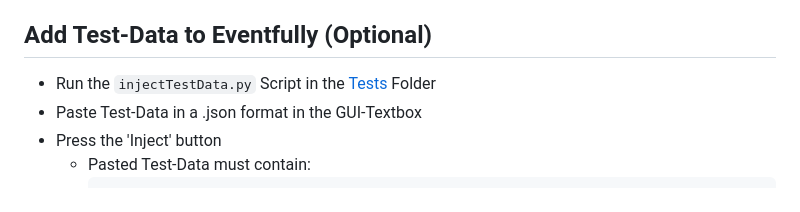
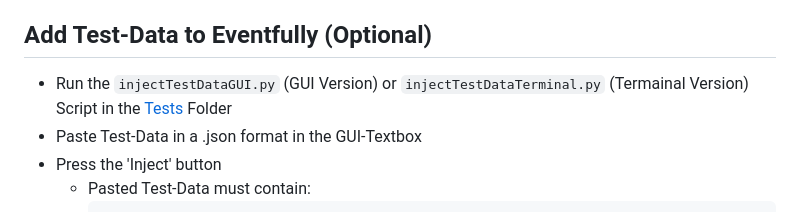
Before and after one commit to BytezoTeam/Eventfully, a Markdown page: README.md, the part around the change. Drawn GitHub-style.

Commit message:
Chore: Update Filenames

```diff
--- a/README.md
+++ b/README.md
@@ -40,7 +40,7 @@ MEILI_HOST="<address of the meilisearch server e.g. http://localhost:7700>"
 - start the server with `rye run dev` or use `rye run main` (Only on Windows) to start the startup program
 
 ## Add Test-Data to Eventfully (Optional)
-- Run the `injectTestData.py` Script in the [Tests](https://github.com/BytezoTeam/Eventfully/tree/main/tests) Folder
+- Run the `injectTestDataGUI.py` (GUI Version) or `injectTestDataTerminal.py` (Termainal Version) Script in the [Tests](https://github.com/BytezoTeam/Eventfully/tree/main/tests) Folder
 - Paste Test-Data in a .json format in the GUI-Textbox
 - Press the 'Inject' button
   - Pasted Test-Data must contain:
```
